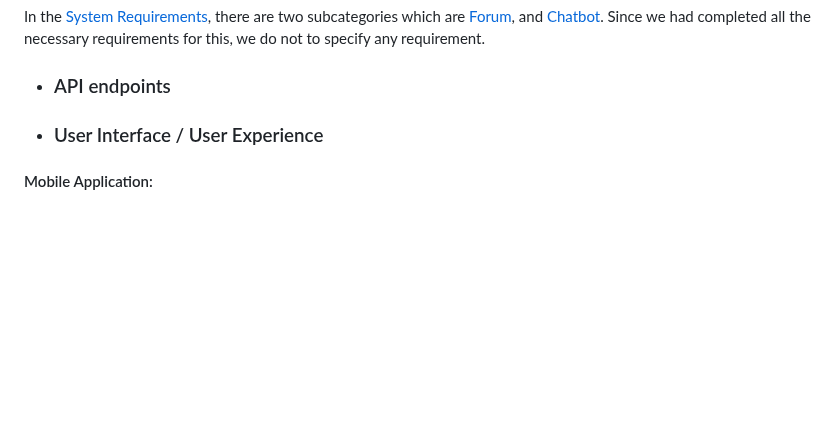
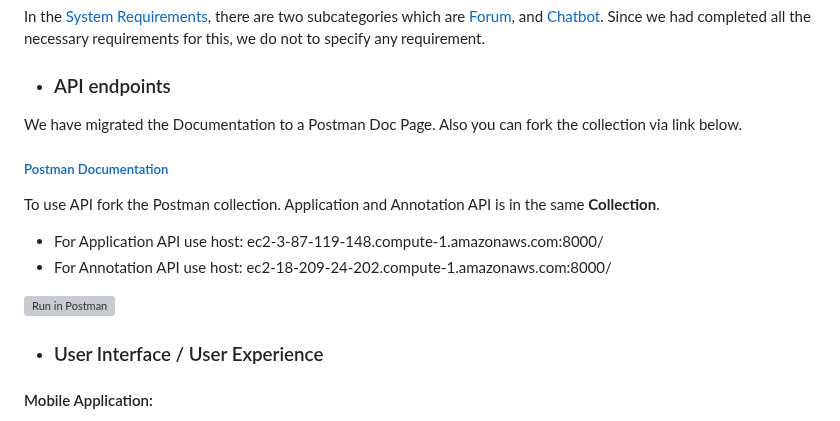
Before and after one commit to bounswe/bounswe2022group5, a Markdown page: deliverables/CMPE451_Customer_Presentation_Milestone_3/FM_Report_Group5.md, the part around the change. Rendered like a GitHub page; blank space fills up the shorter version; grey boxes are pictures that could not be loaded.

Commit message:
API Documentation and Collection Added
API Documentation and Collection Added

```diff
--- a/deliverables/CMPE451_Customer_Presentation_Milestone_3/FM_Report_Group5.md
+++ b/deliverables/CMPE451_Customer_Presentation_Milestone_3/FM_Report_Group5.md
@@ -661,7 +661,16 @@ In the [System Requirements](https://github.com/bounswe/bounswe2022group5/wiki/R
 
 *  ### API endpoints
 
-
+We have migrated the Documentation to a Postman Doc Page.
+Also you can fork the collection via link below.
+
+##### [Postman Documentation](https://documenter.getpostman.com/view/14834467/2s8YswSXdA)
+
+To use API fork the Postman collection. Application and Annotation API is in the same **Collection**.
+- For Application API use host: ec2-3-87-119-148.compute-1.amazonaws.com:8000/
+- For Annotation API use host: ec2-18-209-24-202.compute-1.amazonaws.com:8000/
+
+[![Run in Postman](https://run.pstmn.io/button.svg)](https://app.getpostman.com/run-collection/14834467-bea9ded4-7ac4-4a3d-899c-7c1a74174864?action=collection%2Ffork&collection-url=entityId%3D14834467-bea9ded4-7ac4-4a3d-899c-7c1a74174864%26entityType%3Dcollection%26workspaceId%3D046b467d-a616-49f1-8160-7043503e5889)
 
 *  ### User Interface / User Experience
 
```
